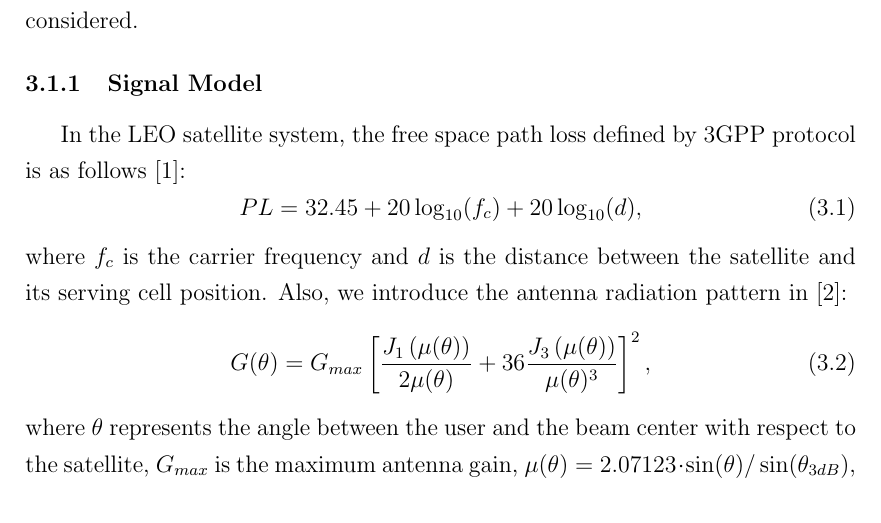
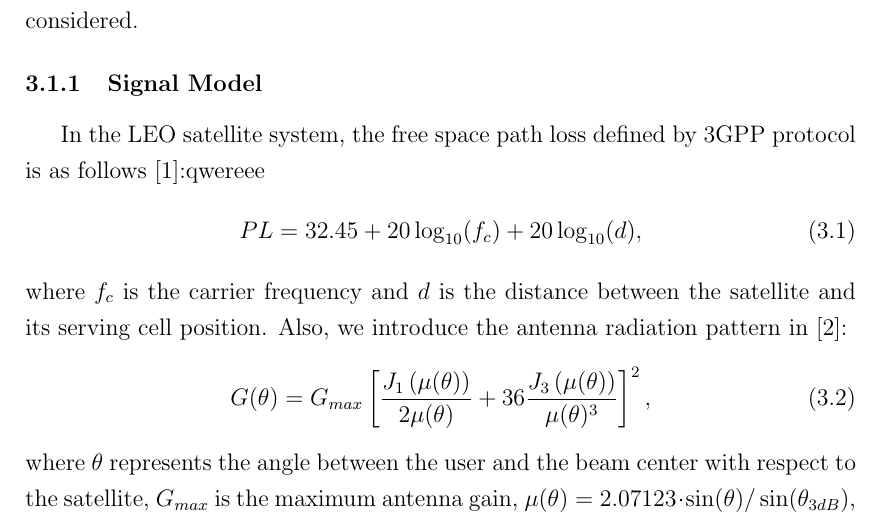
Before and after one commit to byron936/tonic_thesis, a LaTeX thesis (thesis.tex, which reads chap3.tex): part of page 8 of 13, cut so that both start at the same text. Compiled offline with pdfLaTeX.

Commit message:
I love hyh

```diff
--- a/chap3.tex
+++ b/chap3.tex
@@ -9,7 +9,7 @@ the figures with the same filenames as their PDF versions should go into the dir
 In this paper, we consider a LEO satellite communication system. There are $N$ satellites denoted as $\mathcal{N} = \{n \mid n = 1, 2, \ldots, N\}$, and each satellite has $M$ beams denoted as $\mathcal{M} = \{m \mid m = 1, 2, \ldots, M\}$. Satellite beams serve $K$ cells on the ground denoted as $\mathcal{K} = \{k \mid k = 1, 2, \ldots, K\}$. A hexagonal grid of cells is considered.
 
 \subsection{Signal Model}
-In the LEO satellite system, the free space path loss defined by 3GPP protocol is as follows~\cite{38811}:
+In the LEO satellite system, the free space path loss defined by 3GPP protocol is as follows~\cite{38811}:qwereee
 \begin{equation}
 PL = 32.45 + 20\log_{10}(f_c) + 20\log_{10}(d),
 \end{equation}
```
Also changed, not shown: README.md, thesis.pdf, 3 other files.
